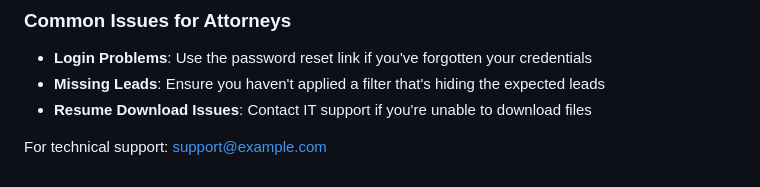
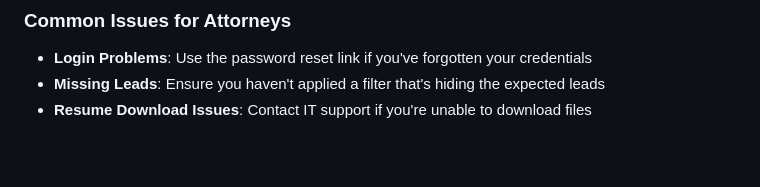
Before and after one commit to Justinah1/wedevx, a Markdown page: USER_GUIDE.md, the part around the change. Rendered like a GitHub page; blank space fills up the shorter version.

```diff
--- a/USER_GUIDE.md
+++ b/USER_GUIDE.md
@@ -104,5 +104,3 @@ The lead details page provides complete information about a specific lead:
 - **Login Problems**: Use the password reset link if you've forgotten your credentials
 - **Missing Leads**: Ensure you haven't applied a filter that's hiding the expected leads
 - **Resume Download Issues**: Contact IT support if you're unable to download files
-
-For technical support: support@example.com
```
